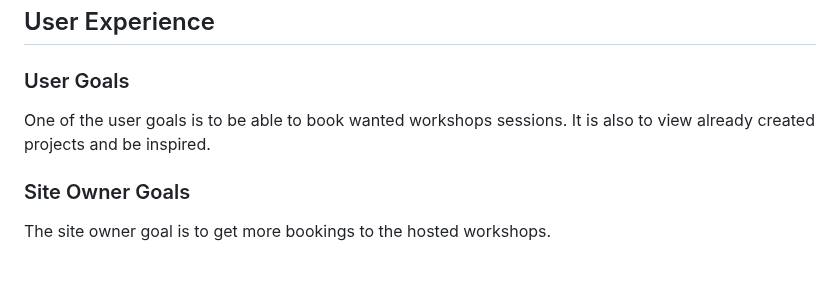
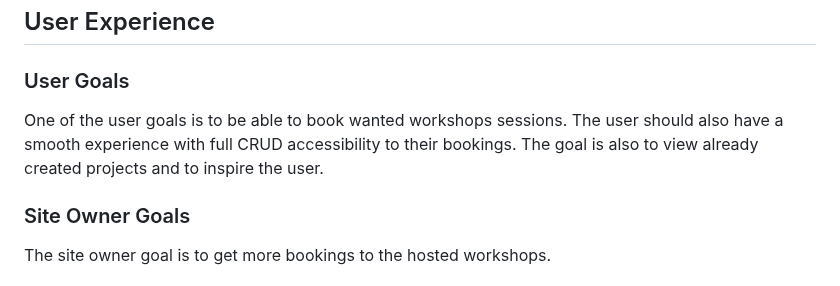
Before and after one commit to FridaWikell/frisa-booking, a Markdown page: README.md, the part around the change. GitHub-like rendering.

Commit message:
Doc: Update user goals with more goals

```diff
--- a/README.md
+++ b/README.md
@@ -12,7 +12,7 @@ The project is to build a website where you as a user can book a workshop to upc
 
 ### User Goals
 
-One of the user goals is to be able to book wanted workshops sessions. It is also to view already created projects and be inspired.
+One of the user goals is to be able to book wanted workshops sessions. The user should also have a smooth experience with full CRUD accessibility to their bookings. The goal is also to view already created projects and to inspire the user.
 
 ### Site Owner Goals
 
```
